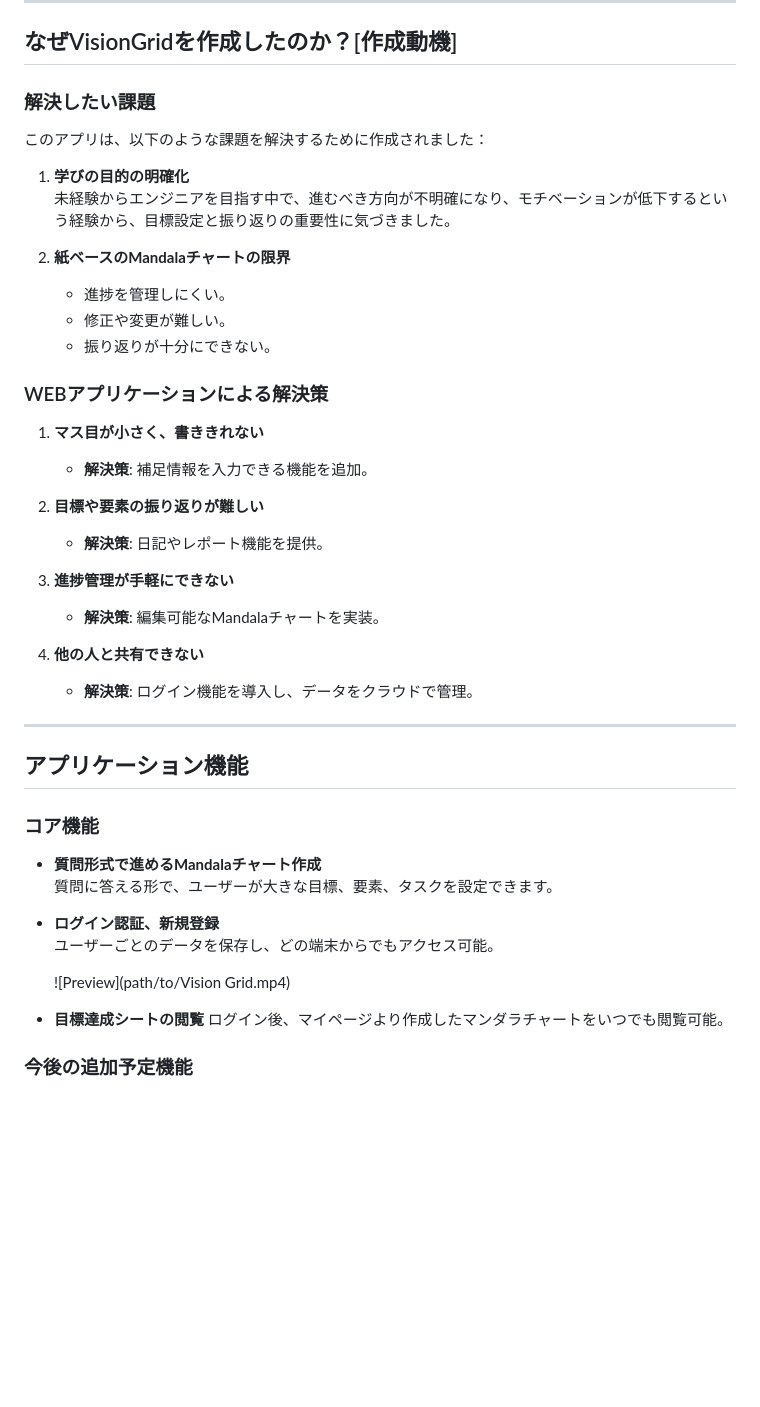
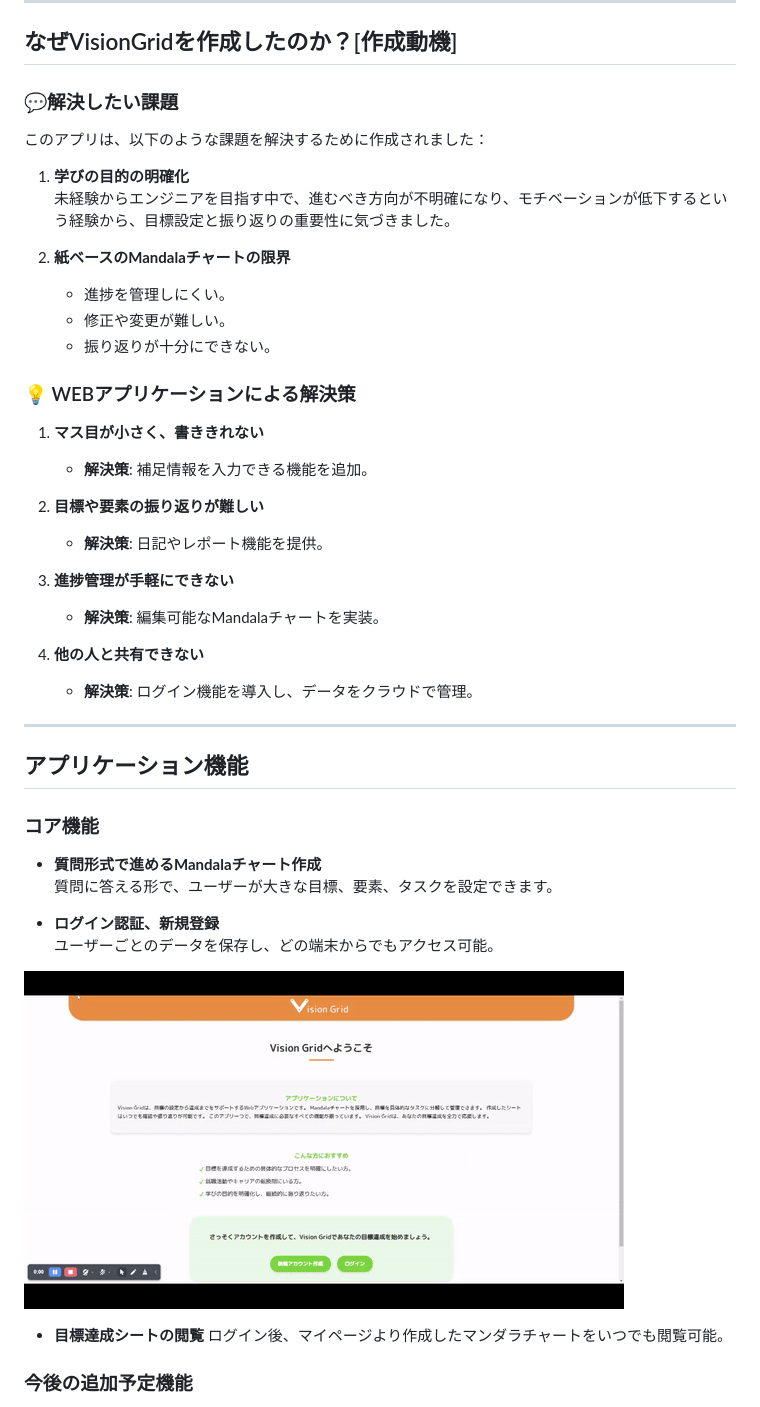
Before and after one commit to Mmmmjp/Vision_grid, a Markdown page: README.md, the part around the change. Rendered like a GitHub page; blank space fills up the shorter version.

Commit message:
Update README.md with a smaple video

```diff
--- a/README.md
+++ b/README.md
@@ -30,7 +30,7 @@ Mandalaチャートを採用し、ユーザーが大きな目標を具体的な
 
 ## なぜVisionGridを作成したのか？[作成動機]
 
-### 解決したい課題
+### 💬解決したい課題
 
 このアプリは、以下のような課題を解決するために作成されました：
 1. **学びの目的の明確化**
@@ -41,7 +41,7 @@ Mandalaチャートを採用し、ユーザーが大きな目標を具体的な
    - 修正や変更が難しい。
    - 振り返りが十分にできない。
 
-### WEBアプリケーションによる解決策
+### 💡 WEBアプリケーションによる解決策
 
 1. **マス目が小さく、書ききれない**
    - **解決策**: 補足情報を入力できる機能を追加。
@@ -54,7 +54,6 @@ Mandalaチャートを採用し、ユーザーが大きな目標を具体的な
 
 4. **他の人と共有できない**
    - **解決策**: ログイン機能を導入し、データをクラウドで管理。
-
 ---
 
 ## アプリケーション機能
@@ -67,7 +66,7 @@ Mandalaチャートを採用し、ユーザーが大きな目標を具体的な
 - **ログイン認証、新規登録**
    ユーザーごとのデータを保存し、どの端末からでもアクセス可能。
 
-  ![Preview](path/to/Vision Grid.mp4)
+![Preview](visionGrid_sample_newAccount.gif)
 
 - **目標達成シートの閲覧**
    ログイン後、マイページより作成したマンダラチャートをいつでも閲覧可能。
```
